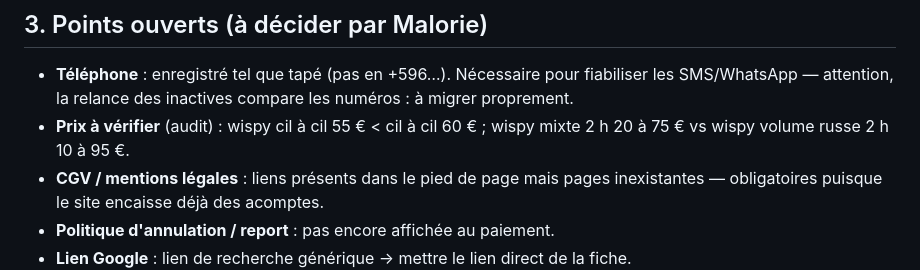
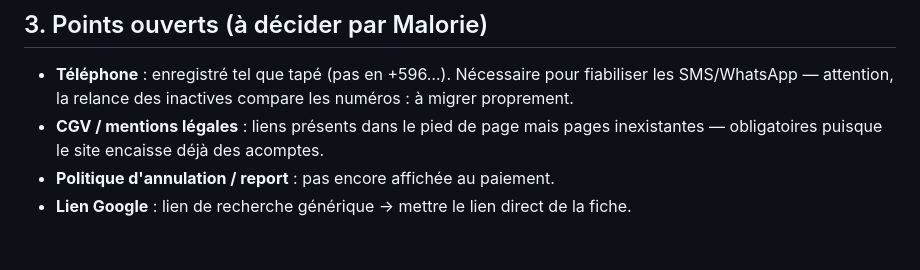
Before and after one commit to dwpz7y4fng-web/exotic-beauty.bakend, a Markdown page: ETAT-PROJET.md, the part around the change. Drawn GitHub-style; blank space fills up the shorter version.

Commit message:
ETAT-PROJET : prix confirmés par la maquette
Co-Authored-By: Claude Opus 5.5 <noreply@anthropic.com>
Claude-Session: https://claude.ai/code/session_01PMy1yKTsUjAuutxK6gCcnF

```diff
--- a/ETAT-PROJET.md
+++ b/ETAT-PROJET.md
@@ -45,8 +45,6 @@
 ## 3. Points ouverts (à décider par Malorie)
 - **Téléphone** : enregistré tel que tapé (pas en +596…). Nécessaire pour fiabiliser les
   SMS/WhatsApp — attention, la relance des inactives compare les numéros : à migrer proprement.
-- **Prix à vérifier** (audit) : wispy cil à cil 55 € < cil à cil 60 € ; wispy mixte
-  2 h 20 à 75 € vs wispy volume russe 2 h 10 à 95 €.
 - **CGV / mentions légales** : liens présents dans le pied de page mais pages inexistantes
   — obligatoires puisque le site encaisse déjà des acomptes.
 - **Politique d'annulation / report** : pas encore affichée au paiement.
```
